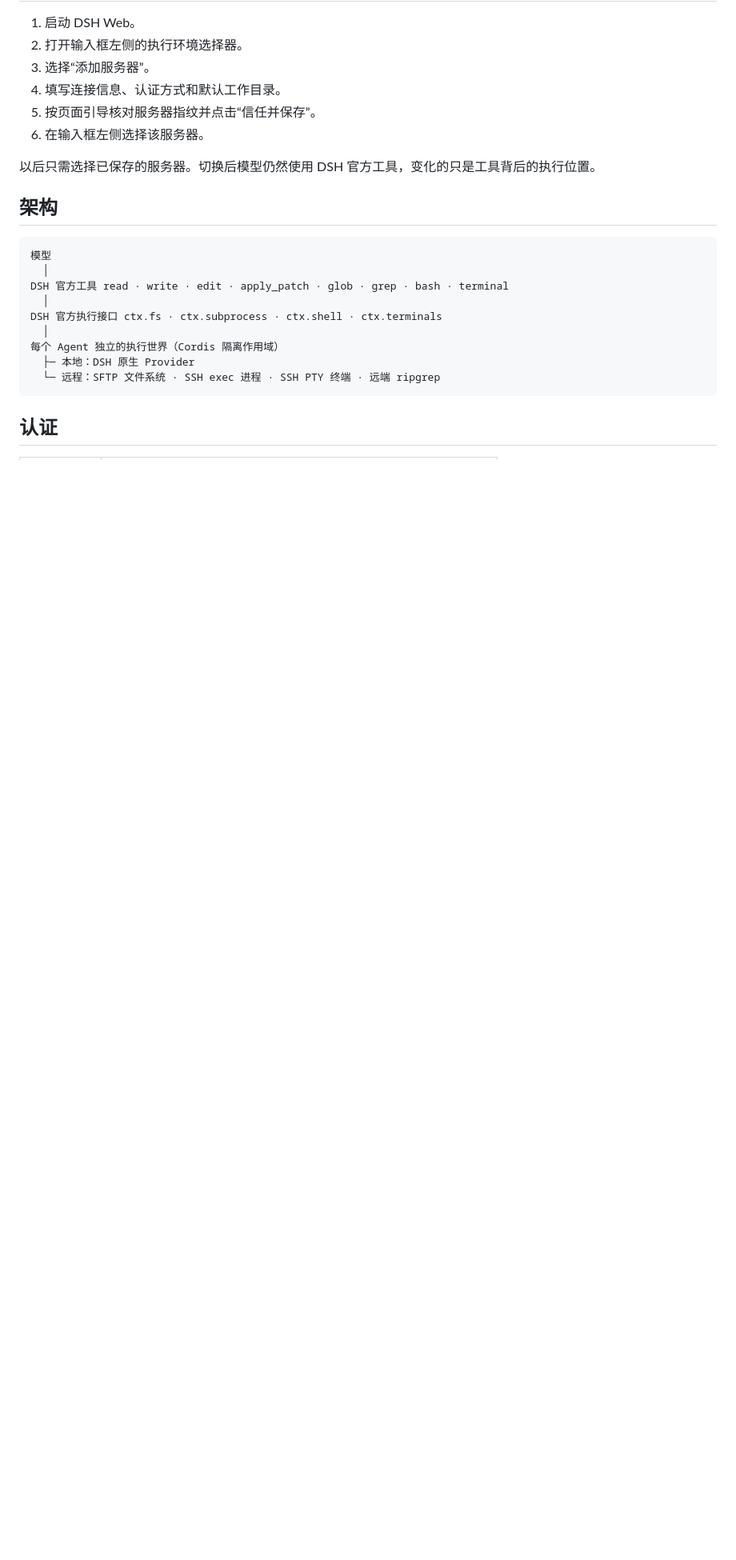
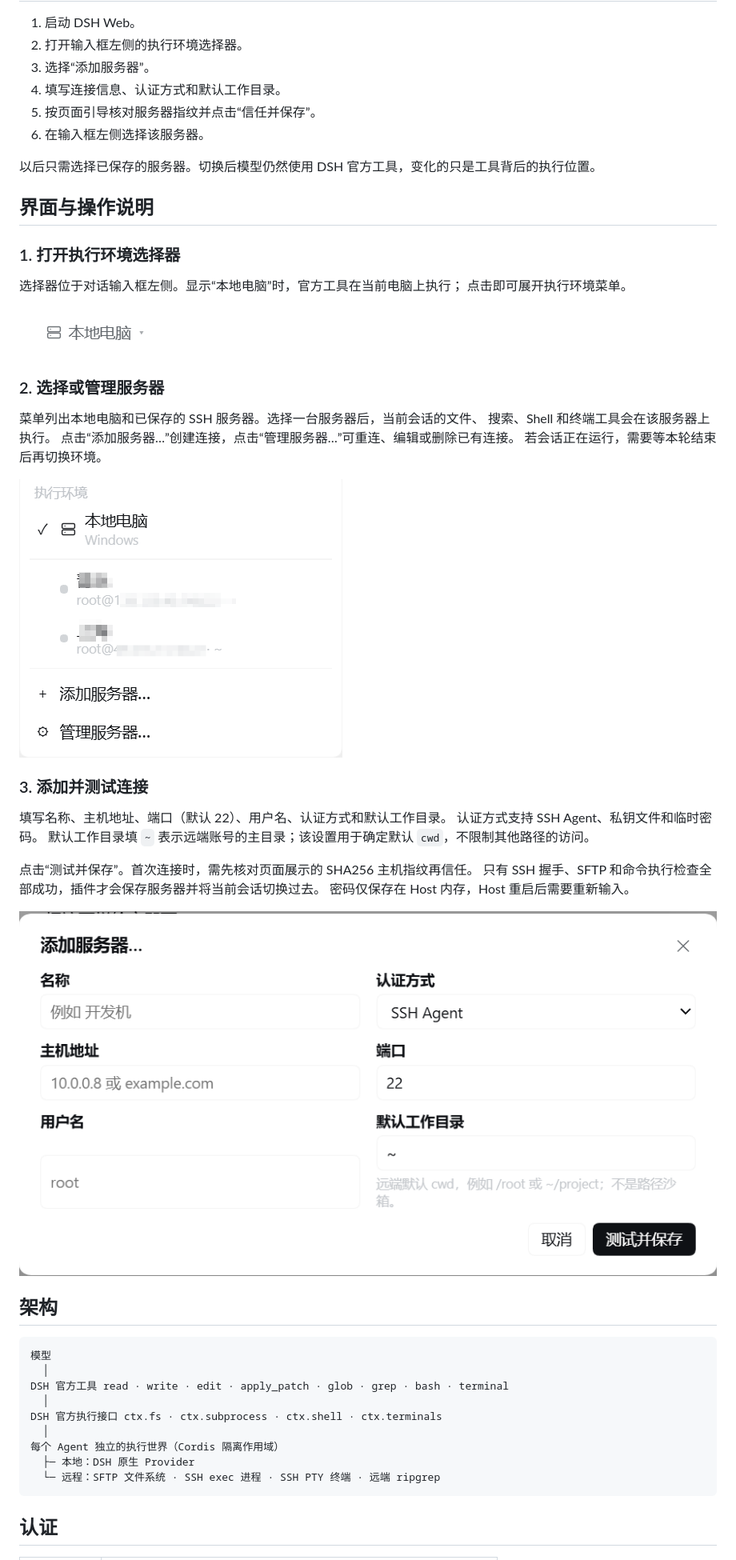
Before and after one commit to Ruiwang66/dsh-remote-ssh, a Markdown page: README.zh-CN.md, the part around one of its changes. Shown at 80% size. GitHub-like rendering; pictures changed too: assets/screenshots/add-server.png (added), assets/screenshots/environment-picker.png (added), assets/screenshots/server-menu.png (added); blank space fills up the shorter version.

````diff
--- a/README.zh-CN.md
+++ b/README.zh-CN.md
@@ -43,6 +47,36 @@ dsh web
 
 以后只需选择已保存的服务器。切换后模型仍然使用 DSH 官方工具，变化的只是工具背后的执行位置。
 
+## 界面与操作说明
+
+### 1. 打开执行环境选择器
+
+选择器位于对话输入框左侧。显示“本地电脑”时，官方工具在当前电脑上执行；
+点击即可展开执行环境菜单。
+
+![输入框左侧的执行环境选择器，当前为本地电脑](./assets/screenshots/environment-picker.png)
+
+### 2. 选择或管理服务器
+
+菜单列出本地电脑和已保存的 SSH 服务器。选择一台服务器后，当前会话的文件、
+搜索、Shell 和终端工具会在该服务器上执行。
+点击“添加服务器…”创建连接，点击“管理服务器…”可重连、编辑或删除已有连接。
+若会话正在运行，需要等本轮结束后再切换环境。
+
+![执行环境菜单，包含已保存的服务器以及添加和管理入口](./assets/screenshots/server-menu.png)
+
+### 3. 添加并测试连接
+
+填写名称、主机地址、端口（默认 22）、用户名、认证方式和默认工作目录。
+认证方式支持 SSH Agent、私钥文件和临时密码。
+默认工作目录填 `~` 表示远端账号的主目录；该设置用于确定默认 `cwd`，不限制其他路径的访问。
+
+点击“测试并保存”。首次连接时，需先核对页面展示的 SHA256 主机指纹再信任。
+只有 SSH 握手、SFTP 和命令执行检查全部成功，插件才会保存服务器并将当前会话切换过去。
+密码仅保存在 Host 内存，Host 重启后需要重新输入。
+
+![添加服务器弹窗，包含连接信息、认证方式和默认工作目录](./assets/screenshots/add-server.png)
+
 ## 架构
 
 ```text
````
Also changed, not shown: other parts of README.zh-CN.md (+6 -0 lines), README.md (+42 -1 lines).
